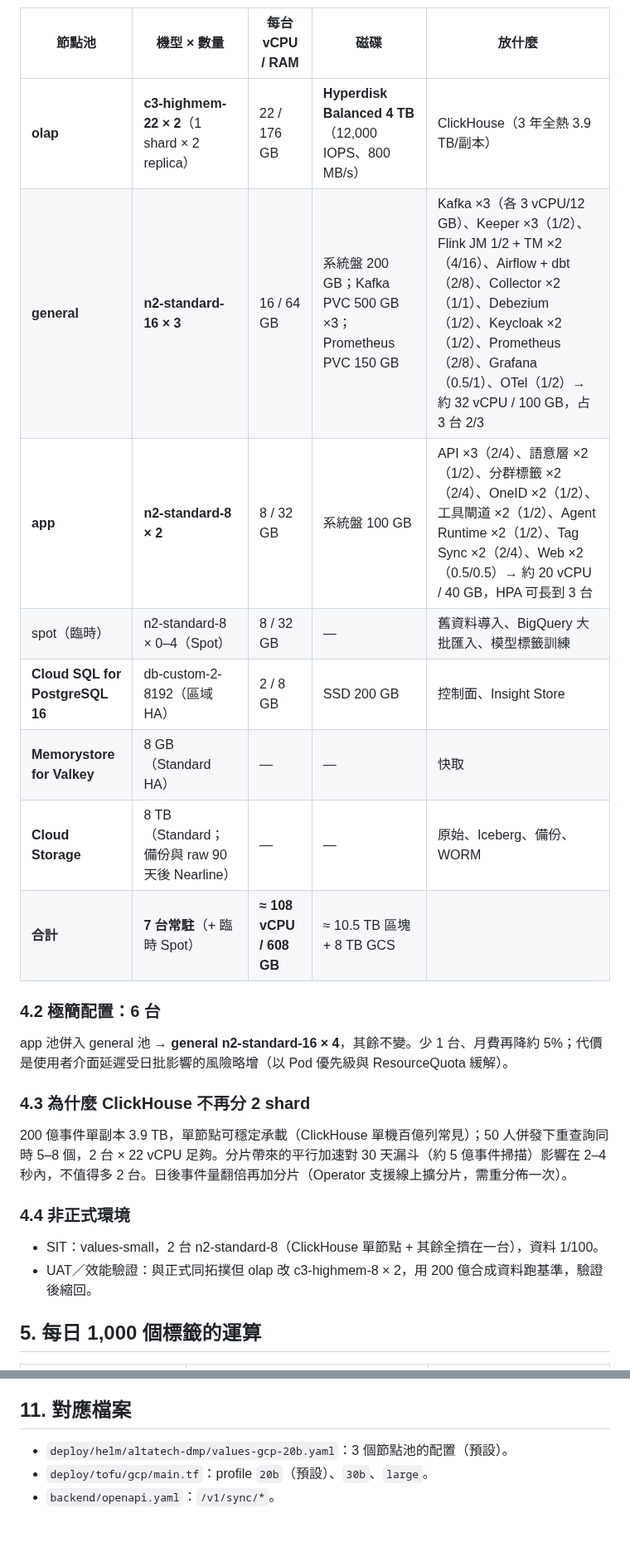
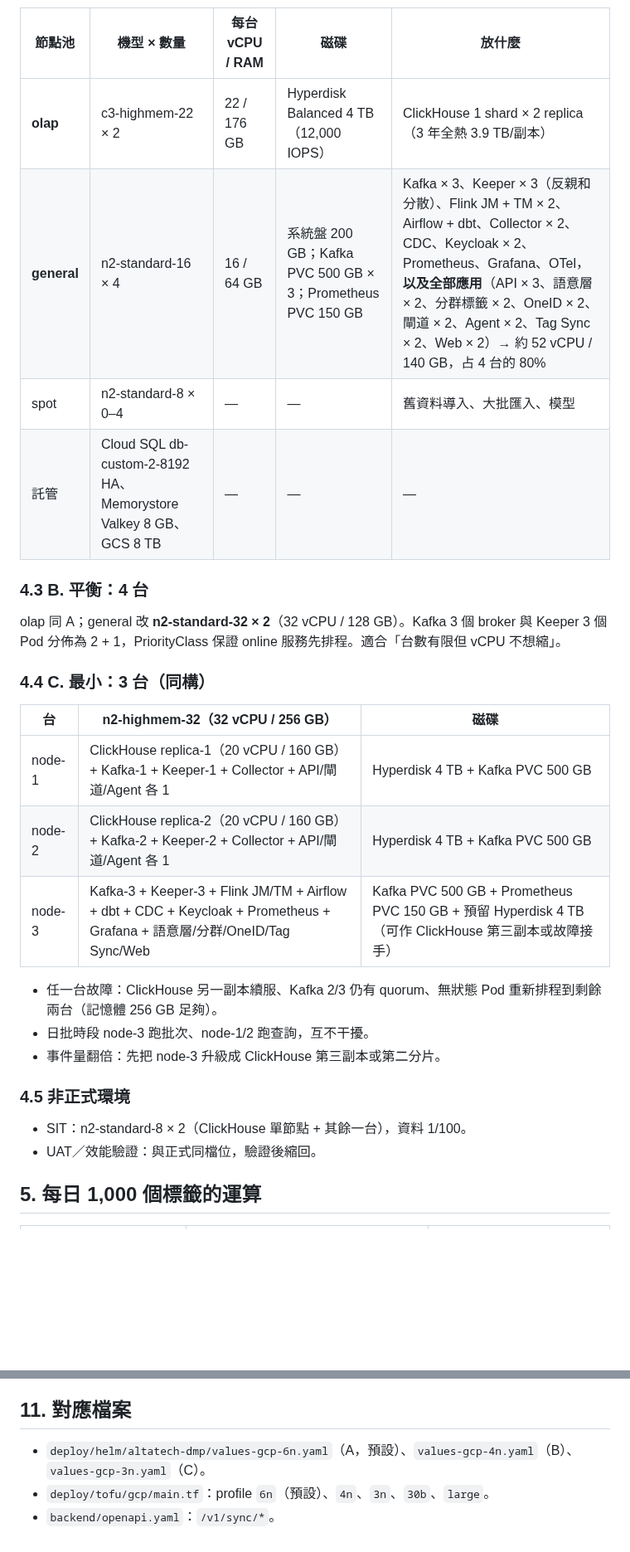
Before and after one commit to ALTA-TECH2025/altatech-dmp, a Markdown page: docs/13-capacity-plan-gcp.md, 2 parts joined by grey strips. Shown at 83% size. Rendered like a GitHub page; blank space fills up the shorter version.

```diff
--- a/docs/13-capacity-plan-gcp.md
+++ b/docs/13-capacity-plan-gcp.md
@@ -49,24 +62,29 @@
 
 | 節點池 | 機型 × 數量 | 每台 vCPU / RAM | 磁碟 | 放什麼 |
 |---|---|---|---|---|
-| **olap** | **c3-highmem-22 × 2**（1 shard × 2 replica） | 22 / 176 GB | **Hyperdisk Balanced 4 TB**（12,000 IOPS、800 MB/s） | ClickHouse（3 年全熱 3.9 TB/副本） |
-| **general** | **n2-standard-16 × 3** | 16 / 64 GB | 系統盤 200 GB；Kafka PVC 500 GB ×3；Prometheus PVC 150 GB | Kafka ×3（各 3 vCPU/12 GB）、Keeper ×3（1/2）、Flink JM 1/2 + TM ×2（4/16）、Airflow + dbt（2/8）、Collector ×2（1/1）、Debezium（1/2）、Keycloak ×2（1/2）、Prometheus（2/8）、Grafana（0.5/1）、OTel（1/2）→ 約 32 vCPU / 100 GB，占 3 台 2/3 |
-| **app** | **n2-standard-8 × 2** | 8 / 32 GB | 系統盤 100 GB | API ×3（2/4）、語意層 ×2（1/2）、分群標籤 ×2（2/4）、OneID ×2（1/2）、工具閘道 ×2（1/2）、Agent Runtime ×2（1/2）、Tag Sync ×2（2/4）、Web ×2（0.5/0.5）→ 約 20 vCPU / 40 GB，HPA 可長到 3 台 |
-| spot（臨時） | n2-standard-8 × 0–4（Spot） | 8 / 32 GB | — | 舊資料導入、BigQuery 大批匯入、模型標籤訓練 |
-| **Cloud SQL for PostgreSQL 16** | db-custom-2-8192（區域 HA） | 2 / 8 GB | SSD 200 GB | 控制面、Insight Store |
-| **Memorystore for Valkey** | 8 GB（Standard HA） | — | — | 快取 |
-| **Cloud Storage** | 8 TB（Standard；備份與 raw 90 天後 Nearline） | — | — | 原始、Iceberg、備份、WORM |
-| **合計** | **7 台常駐**（+ 臨時 Spot） | **≈ 108 vCPU / 608 GB** | ≈ 10.5 TB 區塊 + 8 TB GCS | |
+| **olap** | c3-highmem-22 × 2 | 22 / 176 GB | Hyperdisk Balanced 4 TB（12,000 IOPS） | ClickHouse 1 shard × 2 replica（3 年全熱 3.9 TB/副本） |
+| **general** | n2-standard-16 × 4 | 16 / 64 GB | 系統盤 200 GB；Kafka PVC 500 GB × 3；Prometheus PVC 150 GB | Kafka × 3、Keeper × 3（反親和分散）、Flink JM + TM × 2、Airflow + dbt、Collector × 2、CDC、Keycloak × 2、Prometheus、Grafana、OTel，**以及全部應用**（API × 3、語意層 × 2、分群標籤 × 2、OneID × 2、閘道 × 2、Agent × 2、Tag Sync × 2、Web × 2）→ 約 52 vCPU / 140 GB，占 4 台的 80% |
+| spot | n2-standard-8 × 0–4 | — | — | 舊資料導入、大批匯入、模型 |
+| 託管 | Cloud SQL db-custom-2-8192 HA、Memorystore Valkey 8 GB、GCS 8 TB | — | — | — |
 
-### 4.2 極簡配置：**6 台**
-app 池併入 general 池 → **general n2-standard-16 × 4**，其餘不變。少 1 台、月費再降約 5%；代價是使用者介面延遲受日批影響的風險略增（以 Pod 優先級與 ResourceQuota 緩解）。
+### 4.3 B. 平衡：4 台
+olap 同 A；general 改 **n2-standard-32 × 2**（32 vCPU / 128 GB）。Kafka 3 個 broker 與 Keeper 3 個 Pod 分佈為 2 + 1，PriorityClass 保證 online 服務先排程。適合「台數有限但 vCPU 不想縮」。
 
-### 4.3 為什麼 ClickHouse 不再分 2 shard
-200 億事件單副本 3.9 TB，單節點可穩定承載（ClickHouse 單機百億列常見）；50 人併發下重查詢同時 5–8 個，2 台 × 22 vCPU 足夠。分片帶來的平行加速對 30 天漏斗（約 5 億事件掃描）影響在 2–4 秒內，不值得多 2 台。日後事件量翻倍再加分片（Operator 支援線上擴分片，需重分佈一次）。
+### 4.4 C. 最小：3 台（同構）
 
-### 4.4 非正式環境
-- SIT：values-small，2 台 n2-standard-8（ClickHouse 單節點 + 其餘全擠在一台），資料 1/100。
-- UAT／效能驗證：與正式同拓撲但 olap 改 c3-highmem-8 × 2，用 200 億合成資料跑基準，驗證後縮回。
+| 台 | n2-highmem-32（32 vCPU / 256 GB） | 磁碟 |
+|---|---|---|
+| node-1 | ClickHouse replica-1（20 vCPU / 160 GB）+ Kafka-1 + Keeper-1 + Collector + API/閘道/Agent 各 1 | Hyperdisk 4 TB + Kafka PVC 500 GB |
+| node-2 | ClickHouse replica-2（20 vCPU / 160 GB）+ Kafka-2 + Keeper-2 + Collector + API/閘道/Agent 各 1 | Hyperdisk 4 TB + Kafka PVC 500 GB |
+| node-3 | Kafka-3 + Keeper-3 + Flink JM/TM + Airflow + dbt + CDC + Keycloak + Prometheus + Grafana + 語意層/分群/OneID/Tag Sync/Web | Kafka PVC 500 GB + Prometheus PVC 150 GB + 預留 Hyperdisk 4 TB（可作 ClickHouse 第三副本或故障接手） |
+
+- 任一台故障：ClickHouse 另一副本續服、Kafka 2/3 仍有 quorum、無狀態 Pod 重新排程到剩餘兩台（記憶體 256 GB 足夠）。
+- 日批時段 node-3 跑批次、node-1/2 跑查詢，互不干擾。
+- 事件量翻倍：先把 node-3 升級成 ClickHouse 第三副本或第二分片。
+
+### 4.5 非正式環境
+- SIT：n2-standard-8 × 2（ClickHouse 單節點 + 其餘一台），資料 1/100。
+- UAT／效能驗證：與正式同檔位，驗證後縮回。
 
 ## 5. 每日 1,000 個標籤的運算
 
@@ -131,6 +147,6 @@ app 池併入 general 池 → **general n2-standard-16 × 4**，其餘不變。
 ClickHouse 2×2 c3-highmem-22（4 TB）、Kafka n2-standard-4 ×3、Flink n2-standard-8 ×2、批次 n2-standard-8 ×2、接入 n2-standard-4 ×2、應用 n2-standard-8 ×3、平台 n2-standard-4 ×2、Keeper e2 ×3；≈ 170 vCPU / 1.1 TB；月費 ≈ 10,900（CUD ≈ 8,200）。對應 `values-gcp-30b.yaml` 與 tofu profile `large-30b`，保留供未來擴張。
 
 ## 11. 對應檔案
-- `deploy/helm/altatech-dmp/values-gcp-20b.yaml`：3 個節點池的配置（預設）。
-- `deploy/tofu/gcp/main.tf`：profile `20b`（預設）、`30b`、`large`。
+- `deploy/helm/altatech-dmp/values-gcp-6n.yaml`（A，預設）、`values-gcp-4n.yaml`（B）、`values-gcp-3n.yaml`（C）。
+- `deploy/tofu/gcp/main.tf`：profile `6n`（預設）、`4n`、`3n`、`30b`、`large`。
 - `backend/openapi.yaml`：`/v1/sync/*`。
```
Also changed, not shown: other parts of docs/13-capacity-plan-gcp.md (+38 -27 lines), README.md (+2 -2 lines), docs/diagrams/slides/slide-4-gcp-deployment.png, 7 other files.
